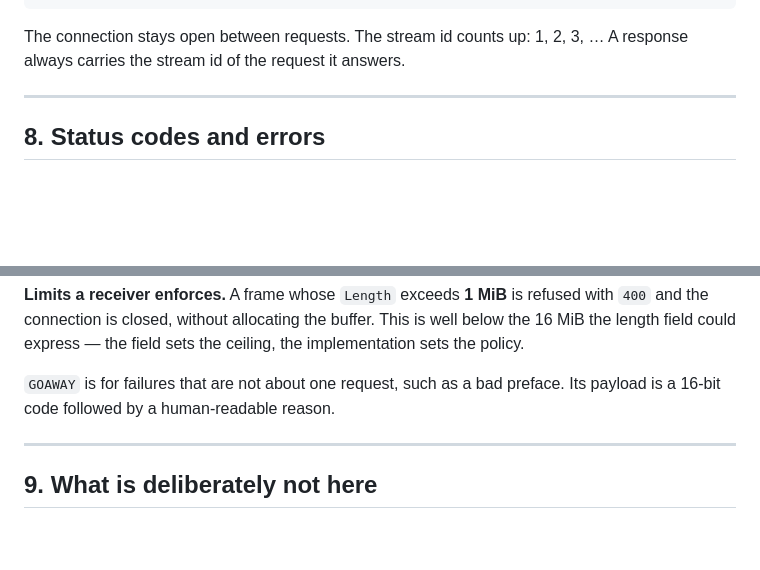
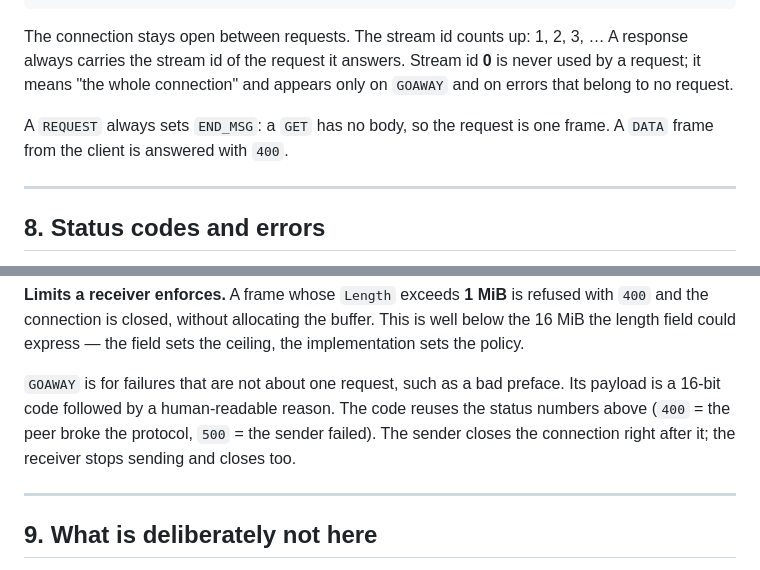
Before and after one commit to Divii2205/Server-Specs-BHTTP-1, a Markdown page: SPEC.md, 2 parts joined by grey strips. Rendered like a GitHub page; blank space fills up the shorter version.

Commit message:
Clarify stream 0, GOAWAY codes and END_MSG on requests in spec

```diff
--- a/SPEC.md
+++ b/SPEC.md
@@ -207,6 +207,11 @@ client                                          server
 
 The connection stays open between requests. The stream id counts up: 1, 2,
 3, … A response always carries the stream id of the request it answers.
+Stream id **0** is never used by a request; it means "the whole connection"
+and appears only on `GOAWAY` and on errors that belong to no request.
+
+A `REQUEST` always sets `END_MSG`: a `GET` has no body, so the request is one
+frame. A `DATA` frame from the client is answered with `400`.
 
 ---
 
@@ -235,6 +240,9 @@ field sets the ceiling, the implementation sets the policy.
 
 `GOAWAY` is for failures that are not about one request, such as a bad
 preface. Its payload is a 16-bit code followed by a human-readable reason.
+The code reuses the status numbers above (`400` = the peer broke the
+protocol, `500` = the sender failed). The sender closes the connection right
+after it; the receiver stops sending and closes too.
 
 ---
 
```
